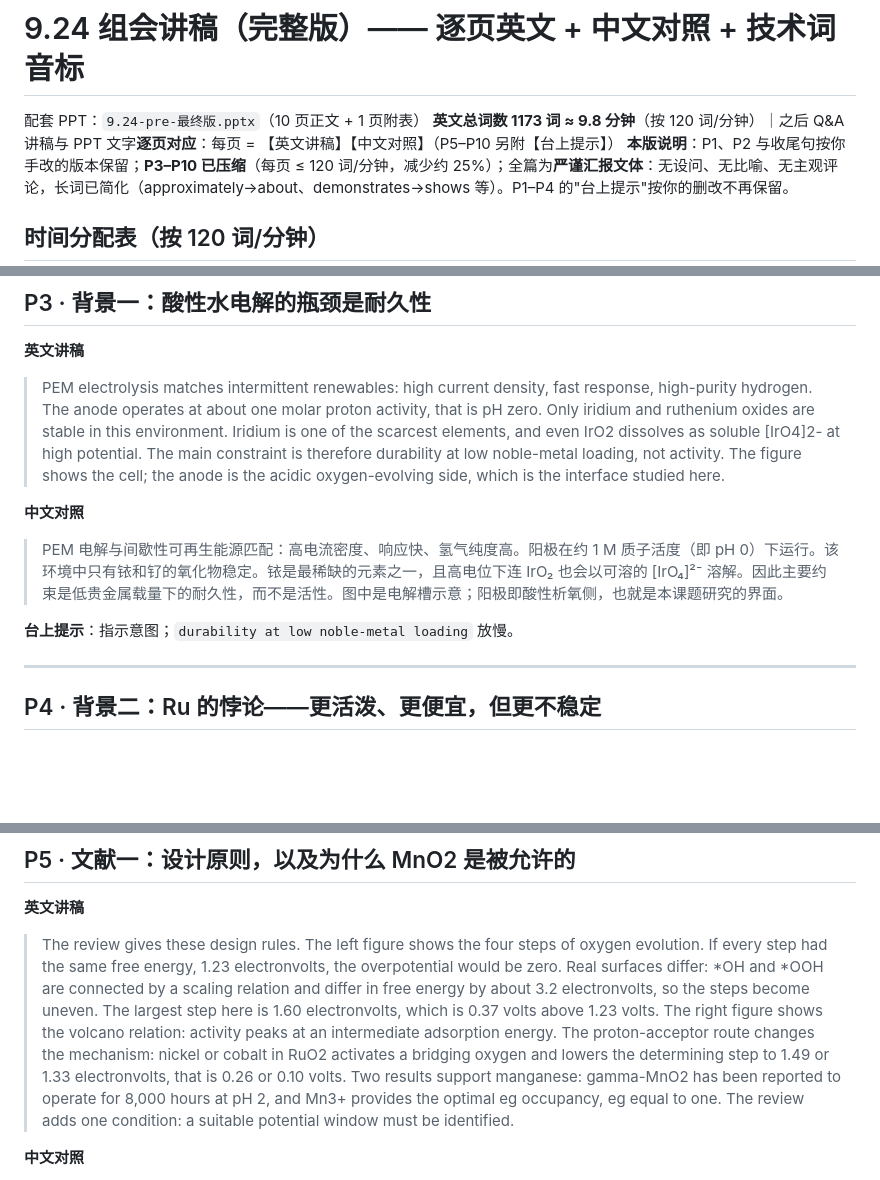
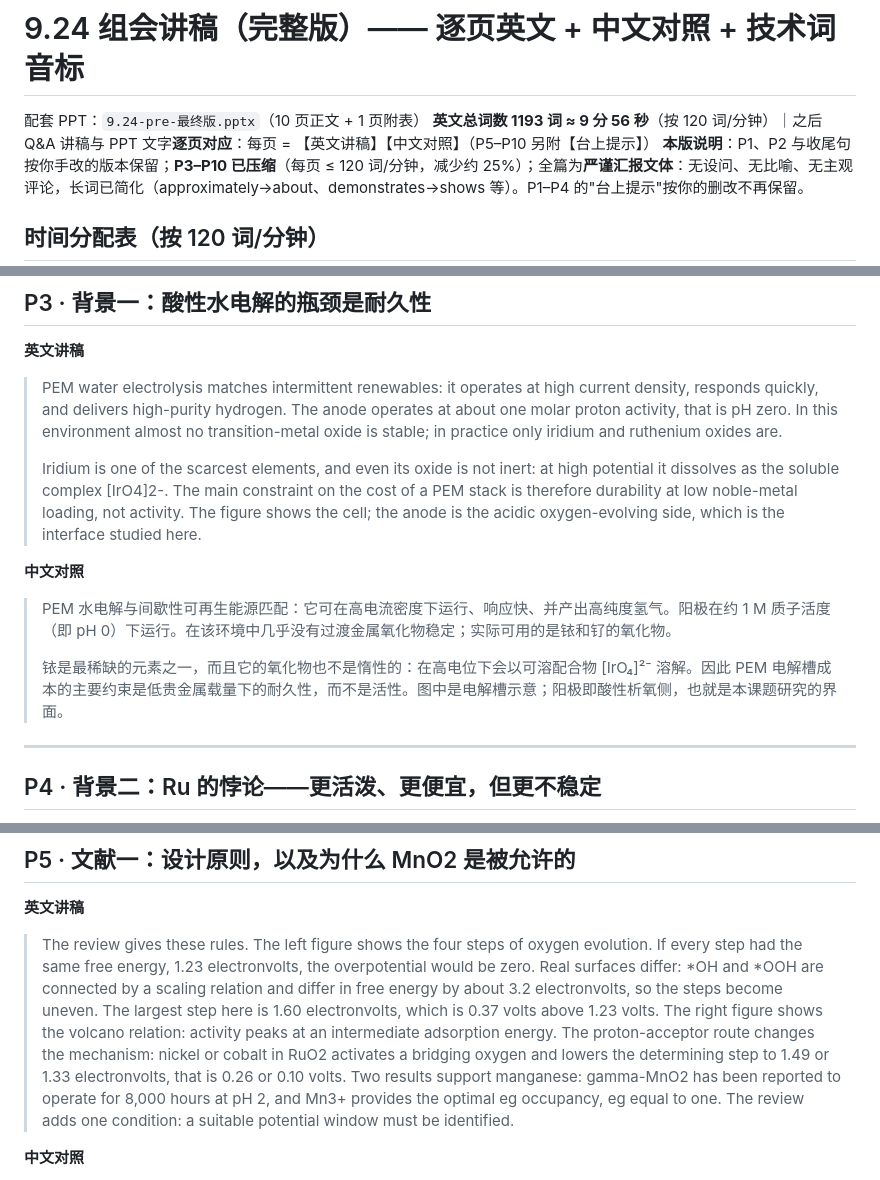
Before and after one commit to Oliver102259/test, a Markdown page: 各选题文献分析/课题88-RuMnO2电沉积（正式课题）/9.24-pre-完整讲稿-中英对照-含音标.md, 3 parts joined by grey strips. GitHub-like rendering; blank space fills up the shorter version.

Commit message:
publish 9.24-pre-完整讲稿-中英对照-含音标.md

```diff
--- a/各选题文献分析/课题88-RuMnO2电沉积（正式课题）/9.24-pre-完整讲稿-中英对照-含音标.md
+++ b/各选题文献分析/课题88-RuMnO2电沉积（正式课题）/9.24-pre-完整讲稿-中英对照-含音标.md
@@ -1,7 +1,7 @@
 # 9.24 组会讲稿（完整版）—— 逐页英文 + 中文对照 + 技术词音标
 
 配套 PPT：`9.24-pre-最终版.pptx`（10 页正文 + 1 页附表）
-**英文总词数 1173 词 ≈ 9.8 分钟**（按 120 词/分钟）｜之后 Q&A
+**英文总词数 1193 词 ≈ 9 分 56 秒**（按 120 词/分钟）｜之后 Q&A
 讲稿与 PPT 文字**逐页对应**：每页 = 【英文讲稿】【中文对照】（P5–P10 另附【台上提示】）
 **本版说明**：P1、P2 与收尾句按你手改的版本保留；**P3–P10 已压缩**（每页 ≤ 120 词/分钟，减少约 25%）；全篇为**严谨汇报文体**：无设问、无比喻、无主观评论，长词已简化（approximately→about、demonstrates→shows 等）。P1–P4 的"台上提示"按你的删改不再保留。
 
@@ -56,13 +56,15 @@
 
 **英文讲稿**
 
-> PEM electrolysis matches intermittent renewables: high current density, fast response, high-purity hydrogen. The anode operates at about one molar proton activity, that is pH zero. Only iridium and ruthenium oxides are stable in this environment. Iridium is one of the scarcest elements, and even IrO2 dissolves as soluble [IrO4]2- at high potential. The main constraint is therefore durability at low noble-metal loading, not activity. The figure shows the cell; the anode is the acidic oxygen-evolving side, which is the interface studied here.
+> PEM water electrolysis matches intermittent renewables: it operates at high current density, responds quickly, and delivers high-purity hydrogen. The anode operates at about one molar proton activity, that is pH zero. In this environment almost no transition-metal oxide is stable; in practice only iridium and ruthenium oxides are.
+>
+> Iridium is one of the scarcest elements, and even its oxide is not inert: at high potential it dissolves as the soluble complex [IrO4]2-. The main constraint on the cost of a PEM stack is therefore durability at low noble-metal loading, not activity. The figure shows the cell; the anode is the acidic oxygen-evolving side, which is the interface studied here.
 
 **中文对照**
 
-> PEM 电解与间歇性可再生能源匹配：高电流密度、响应快、氢气纯度高。阳极在约 1 M 质子活度（即 pH 0）下运行。该环境中只有铱和钌的氧化物稳定。铱是最稀缺的元素之一，且高电位下连 IrO₂ 也会以可溶的 [IrO₄]²⁻ 溶解。因此主要约束是低贵金属载量下的耐久性，而不是活性。图中是电解槽示意；阳极即酸性析氧侧，也就是本课题研究的界面。
-
-**台上提示**：指示意图；`durability at low noble-metal loading` 放慢。
+> PEM 水电解与间歇性可再生能源匹配：它可在高电流密度下运行、响应快、并产出高纯度氢气。阳极在约 1 M 质子活度（即 pH 0）下运行。在该环境中几乎没有过渡金属氧化物稳定；实际可用的是铱和钌的氧化物。
+>
+> 铱是最稀缺的元素之一，而且它的氧化物也不是惰性的：在高电位下会以可溶配合物 [IrO₄]²⁻ 溶解。因此 PEM 电解槽成本的主要约束是低贵金属载量下的耐久性，而不是活性。图中是电解槽示意；阳极即酸性析氧侧，也就是本课题研究的界面。
 
 ---
 
@@ -84,7 +86,7 @@
 
 **英文讲稿**
 
-> The review gives these design rules. The left figure shows the four steps of oxygen evolution. If every step had the same free energy, 1.23 electronvolts, the overpotential would be zero. Real surfaces differ: *OH and *OOH are connected by a scaling relation and differ in free energy by about 3.2 electronvolts, so the steps become uneven. The largest step here is 1.60 electronvolts, which is 0.37 volts above 1.23 volts. The right figure shows the volcano relation: activity peaks at an intermediate adsorption energy. The proton-acceptor route changes the mechanism: nickel or cobalt in RuO2 activates a bridging oxygen and lowers the determining step to 1.49 or 1.33 electronvolts, that is 0.26 or 0.10 volts. Two results support manganese: gamma-MnO2 has been reported to operate for 8,000 hours at pH 2, and Mn3+ provides the optimal eg occupancy, eg equal to one. The review adds one condition: a suitable potential window must be identified.
+> The review gives these rules. The left figure shows the four steps of oxygen evolution. If every step had the same free energy, 1.23 electronvolts, the overpotential would be zero. Real surfaces differ: *OH and *OOH are connected by a scaling relation and differ in free energy by about 3.2 electronvolts, so the steps become uneven. The largest step here is 1.60 electronvolts, which is 0.37 volts above 1.23 volts. The right figure shows the volcano relation: activity peaks at an intermediate adsorption energy. The proton-acceptor route changes the mechanism: nickel or cobalt in RuO2 activates a bridging oxygen and lowers the determining step to 1.49 or 1.33 electronvolts, that is 0.26 or 0.10 volts. Two results support manganese: gamma-MnO2 has been reported to operate for 8,000 hours at pH 2, and Mn3+ provides the optimal eg occupancy, eg equal to one. The review adds one condition: a suitable potential window must be identified.
 
 **中文对照**
 
```
Also changed, not shown: other parts of 各选题文献分析/课题88-RuMnO2电沉积（正式课题）/9.24-pre-完整讲稿-中英对照-含音标.md (+13 -13 lines).
